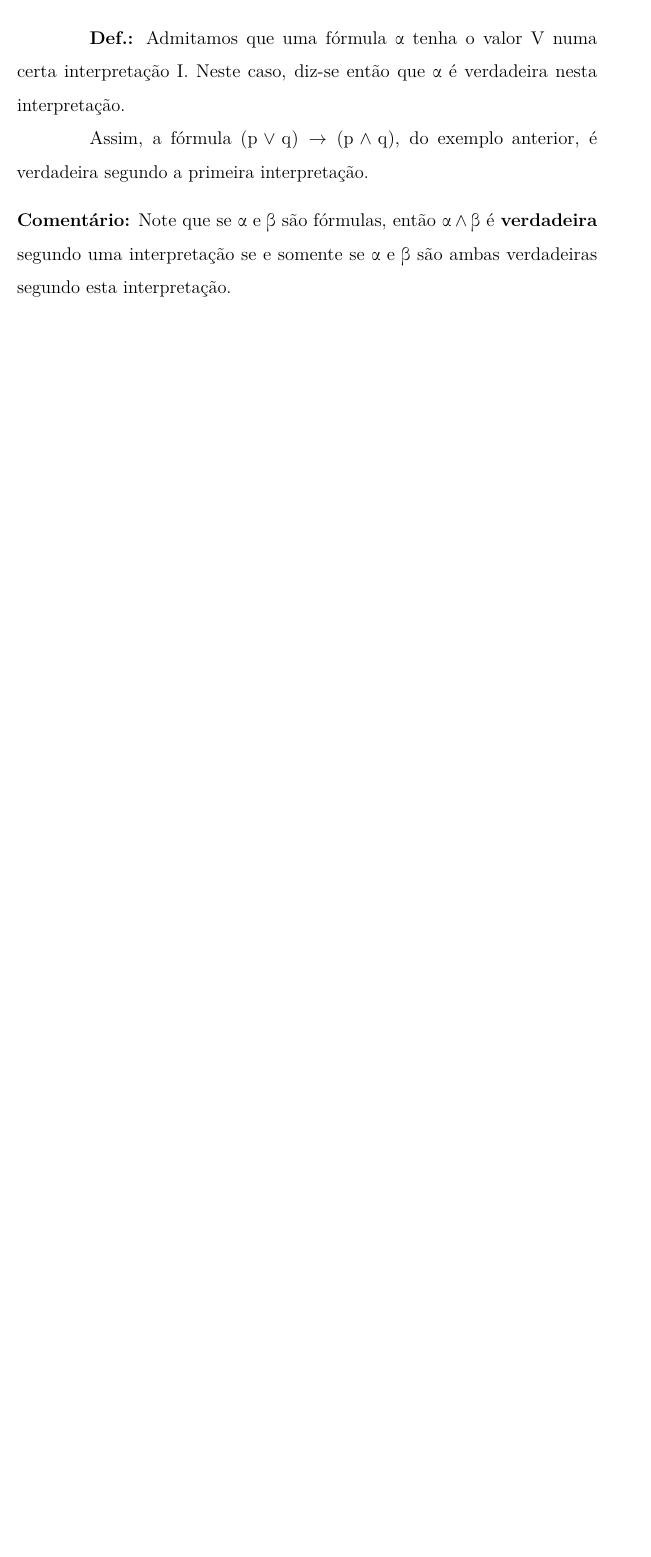
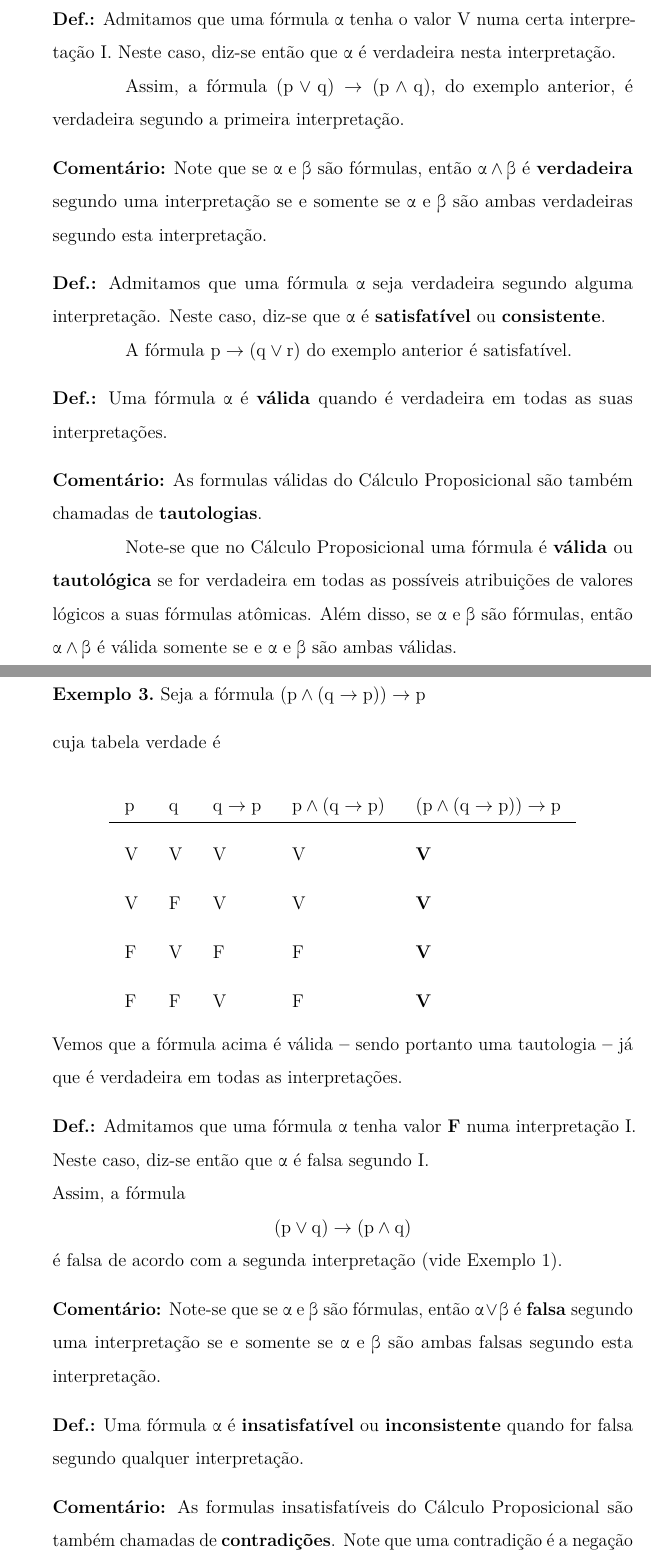
Before and after one commit to AtilioA/Learning-LaTeX, a LaTeX thesis (Apostila Rosane/main-Apostila-Rosane.tex, which reads Apostila Rosane/capitulo3-Apostila-Rosane.tex): part of page 32 of 32 before the commit and two parts of pages 30 and 31 of 33 after it, the two joined at a grey line, cut so that both start at the same text, the shorter picture padded with empty space. Compiled offline with pdfLaTeX.

Commit message:
Continuação do capítulo 3

```diff
--- a/Apostila Rosane/capitulo3-Apostila-Rosane.tex
+++ b/Apostila Rosane/capitulo3-Apostila-Rosane.tex
@@ -94,16 +95,81 @@ Esta fórmula é considerada então falsa segundo essa interpretação. Mas ela
 De modo geral, se uma fórmula tiver n componentes atômicos distintos, esta fórmula admitirá $2^n$ interpretações.
 
 \bigskip
-\noindent \textbf{Convenção:} Para facilitar a leitura, vamos convencionar daqui em diante que uma interpretação será abreviada pela letra I afetada ou não de indices.
-
+\noindent
+\textbf{Convenção:} Para facilitar a leitura, vamos convencionar daqui em diante que uma interpretação será abreviada pela letra I afetada ou não de indices.
 
 De um ponto de vista semântico, as noções de verdade, satisfatibilidade e validade são noções fundamentais.
 A  seguir, passaremos ao  estudo dessas noções no  âmbito do  Cálculo Proposicional.
 
 \bigskip
-\textbf{Def.:} Admitamos que uma fórmula $\alpha$ tenha o valor V numa certa interpretação I. Neste caso, diz-se então que $\alpha$ é verdadeira nesta interpretação.
+\noindent
+\textbf{Def.:} Admitamos que uma fórmula $\alpha$ tenha o valor V numa certa interpretação I.
+Neste caso, diz-se então que $\alpha$ é verdadeira nesta interpretação.
 
 Assim, a fórmula $(p \lor q) \to (p \land q)$, do exemplo anterior, é verdadeira segundo a primeira interpretação.
 
 \bigskip
-\noindent \textbf{Comentário:} Note que se $\alpha$ e $\beta$ são fórmulas, então $\alpha \land \beta$ é \textbf{verdadeira} segundo uma interpretação se e somente se $\alpha$ e $\beta$ são ambas verdadeiras segundo esta interpretação.
+\noindent
+\textbf{Comentário:} Note que se $\alpha$ e $\beta$ são fórmulas, então $\alpha \land \beta$ é \textbf{verdadeira} segundo uma interpretação se e somente se $\alpha$ e $\beta$ são ambas verdadeiras segundo esta interpretação.
+
+\bigskip
+\noindent
+\textbf{Def.:} Admitamos que uma fórmula $\alpha$ seja verdadeira segundo alguma interpretação.
+Neste caso, diz-se que $\alpha$ é \textbf{satisfatível} ou \textbf{consistente}.
+
+A fórmula $p \to (q \lor r)$ do exemplo anterior é satisfatível.
+
+
+\bigskip
+\noindent
+\textbf{Def.:} Uma fórmula $\alpha$ é \textbf{válida} quando é verdadeira em todas as suas interpretações.
+
+\bigskip
+\noindent
+\textbf{Comentário:} As formulas válidas do  Cálculo Proposicional são também chamadas de \textbf{tautologias}.
+
+Note-se que no Cálculo Proposicional uma fórmula é \textbf{válida} ou \textbf{tautológica} se for verdadeira em todas as possíveis atribuições de valores lógicos a suas fórmulas atômicas.
+Além disso, se $\alpha$ e $\beta$ são fórmulas, então $\alpha \land \beta$ é válida somente se e $\alpha$ e $\beta$ são ambas válidas.
+
+\begin{exemplo}
+    Seja a fórmula $(p \land (q \to p)) \to p$
+\end{exemplo}
+\noindent cuja tabela verdade é
+
+\begin{center}
+    % \large
+    \begin{tabular}{l l l l l l}
+        p & q & $q \to p$ & $p \land (q \to p)$ & $(p \land (q \to p)) \to p$ \\ \hline
+        V & V & V         & V                   & \textbf{V} \\
+        V & F & V         & V                   & \textbf{V} \\
+        F & V & F         & F                   & \textbf{V} \\
+        F & F & V         & F                   & \textbf{V}
+    \end{tabular}
+\end{center}
+
+\noindent Vemos que a fórmula acima é válida \textbf{--} sendo portanto uma tautologia \textbf{--} já que é verdadeira em todas as interpretações.
+
+\bigskip
+\noindent
+\textbf{Def.:} Admitamos que uma fórmula $\alpha$ tenha valor \textbf{F} numa interpretação I.
+Neste caso, diz-se então que $\alpha$ é falsa segundo I.
+
+\noindent Assim, a fórmula
+
+\centerline{$(p \lor q) \to (p \land q)$}
+
+\noindent é falsa de acordo com a segunda interpretação (vide Exemplo 1).
+
+\bigskip
+\noindent
+\textbf{Comentário:} Note-se que se $\alpha$ e $\beta$ são fórmulas, então $\alpha \lor \beta$ é \textbf{falsa} segundo uma interpretação se e somente se $\alpha$ e $\beta$ são ambas falsas segundo esta interpretação.
+
+
+\bigskip
+\noindent
+\textbf{Def.:} Uma fórmula $\alpha$ é \textbf{insatisfatível} ou \textbf{inconsistente}  quando for falsa segundo qualquer interpretação.
+
+\bigskip
+\noindent
+\textbf{Comentário:} As formulas insatisfatíveis do  Cálculo Proposicional são também chamadas de \textbf{contradições}.
+Note que uma contradição é a negação de uma tautologia.
@@ -109,0 +182 @@ Assim, a fórmula $(p \lor q) \to (p \land q)$, do exemplo anterior, é verdadei
+\begin{center}
--- a/Apostila Rosane/main-Apostila-Rosane.tex
+++ b/Apostila Rosane/main-Apostila-Rosane.tex
@@ -5,17 +5,18 @@
 % Capítulo 1: totalmente transcrito, mas ainda precisa de correções
 % Trocar \bigskip e \vskip por configuração de espaçamento entre parágrafos
 % Criar ambiente para textos mais recuados \hskip
-% Criar ambiente para "Comentário" e para "def.:"
+% Criar ambiente para "Comentário" e para "Def.:"
 % Decidir se elementos de uma lista começam em minúscula e terminam em ponto e vírgula
 % Centralizar elementos das tabelas do capítulo 3
+%% FEITO %%
 %--- Criar ambiente (theorem) para os exemplos
 
 
 \documentclass[
 	% -- opções da classe memoir --
 	14pt,				% Tamanho da fonte
-	% openright,			% Capítulos começam em página ímpar (insere página vazia caso preciso)
-	twoside,			% Para impressão em recto e verso. Oposto a oneside
+	openany,			% Capítulos começam em qualquer página (diferente de openright)
+	oneside,			% Para impressão em única folha. Oposto a twoside
 	a4paper,			% Tamanho do papel.
 	% -- opções da classe abntex2 --
 	%chapter=TITLE,		% Títulos de capítulos convertidos em letras maiúsculas
@@ -41,7 +42,9 @@
 \usepackage{float}
 \usepackage{lipsum}
 \usepackage{amsmath}
-% \usepackage{mathabx} % Conflita com amsmath mas se parece mais com a apostila
+\usepackage{amsthm}
+\usepackage{amssymb}
+% \usepackage{mathabx} % Conflita com amsmath mas se parece mais com a apostila (não produz erro fatal no Overleaf)
 \usepackage[LGRgreek]{mathastext}
 \usepackage{multicol}
 \usepackage{multirow}
@@ -50,11 +53,9 @@
 \usepackage{scrextend}
 \usepackage{bm}
 \usepackage{array}
-\usepackage{amssymb}
 \usepackage{upgreek}
 \usepackage{titlesec}
 \usepackage{parskip}
-\usepackage{amsthm}
 \usepackage{enumitem}
 
 \theoremstyle{definition} % Tira itálico do texto do exemplo
```
Also changed, not shown: Apostila Rosane/capitulo1-Apostila-Rosane.tex (+2 -2 lines), Apostila Rosane/capitulo3-Apostila-Rosane.tex (56 more changed lines).
